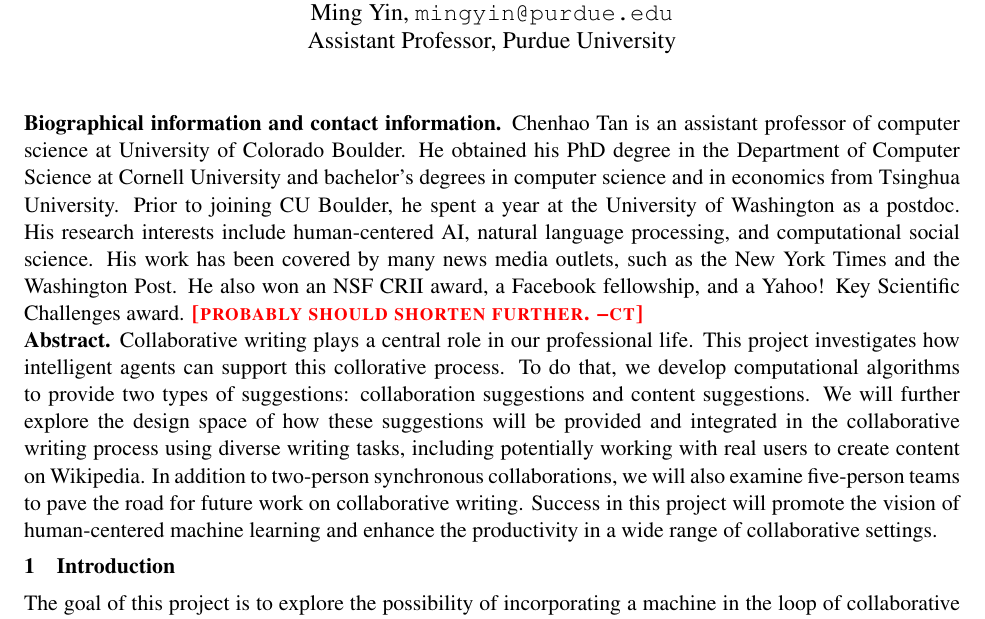
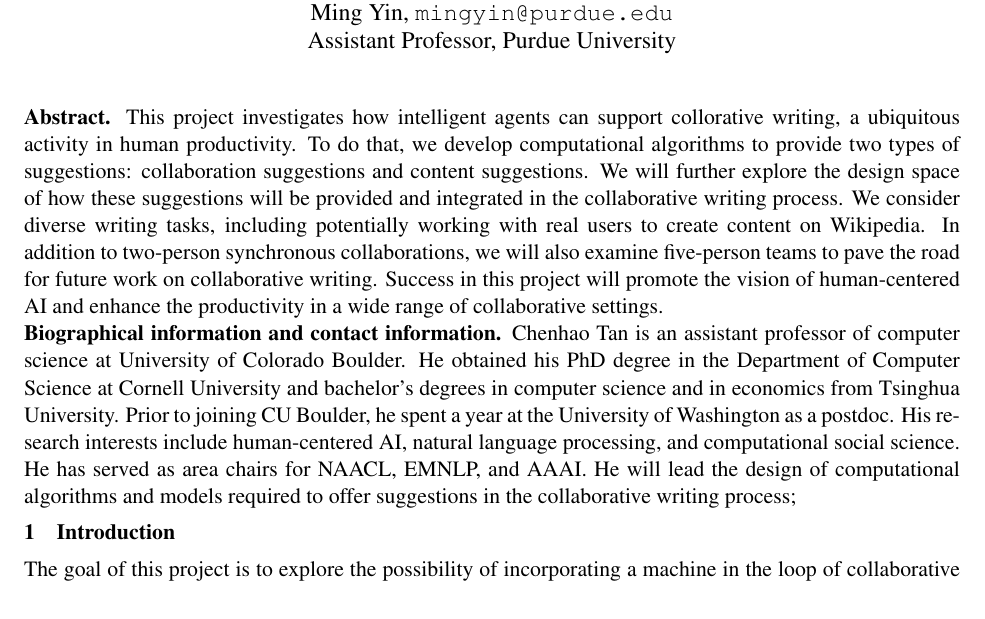
Before and after one commit to chenhaot/microsoft-productivity, a LaTeX document (proposal.tex, which reads cover.tex): part of page 1 of 8, cut so that both start at the same text. Compiled offline with pdfLaTeX.

Commit message:
start my pass

```diff
--- a/cover.tex
+++ b/cover.tex
@@ -3,16 +3,22 @@
 
 
 
+
+% His work has been covered by many news media outlets, such as the New York Times and the Washington Post. He also won an NSF CRII award, a Facebook fellowship, and a Yahoo! Key Scientific Challenges award. \chenhao{probably should shorten further.}
+
+
+
+\para{Abstract.}
+% Collaborative writing plays a central role in our professional life.
+This project investigates how intelligent agents can support collorative writing, a ubiquitous activity in human productivity.
+To do that, we develop computational algorithms to provide two types of suggestions: collaboration suggestions and content suggestions.
+We will further explore the design space of how these suggestions will be provided and integrated in the collaborative writing process.
+We consider diverse writing tasks, including potentially working with real users to create content on Wikipedia.
+In addition to two-person synchronous collaborations, we will also examine five-person teams to pave the road for future work on collaborative writing.
+Success in this project will promote the vision of human-centered AI and enhance the productivity in a wide range of collaborative settings.
+
 \para{Biographical information and contact information.}
 Chenhao Tan is an assistant professor of computer science at University of Colorado Boulder. He obtained his PhD degree in the Department of Computer Science at Cornell University and bachelor's degrees in computer science and in economics from Tsinghua University. Prior to joining CU Boulder, he spent a year at the University of Washington as a postdoc. His research interests include human-centered AI, natural language processing, and computational social science.
 % He has published papers primarily at ACL and WWW, and also at KDD, WSDM, ICWSM, etc.
-His work has been covered by many news media outlets, such as the New York Times and the Washington Post. He also won an NSF CRII award, a Facebook fellowship, and a Yahoo! Key Scientific Challenges award. \chenhao{probably should shorten further.}
-
-
-
-\para{Abstract.} Collaborative writing plays a central role in our professional life.
-This project investigates how intelligent agents can support this collorative process.
-To do that, we develop computational algorithms to provide two types of suggestions: collaboration suggestions and content suggestions.
-We will further explore the design space of how these suggestions will be provided and integrated in the collaborative writing process using diverse writing tasks, including potentially working with real users to create content on Wikipedia.
-In addition to two-person synchronous collaborations, we will also examine five-person teams to pave the road for future work on collaborative writing.
-Success in this project will promote the vision of human-centered machine learning and enhance the productivity in a wide range of collaborative settings.
+He has served as area chairs for NAACL, EMNLP, and AAAI.
+He will lead the design of computational algorithms and models required to offer suggestions in the collaborative writing process;
```
